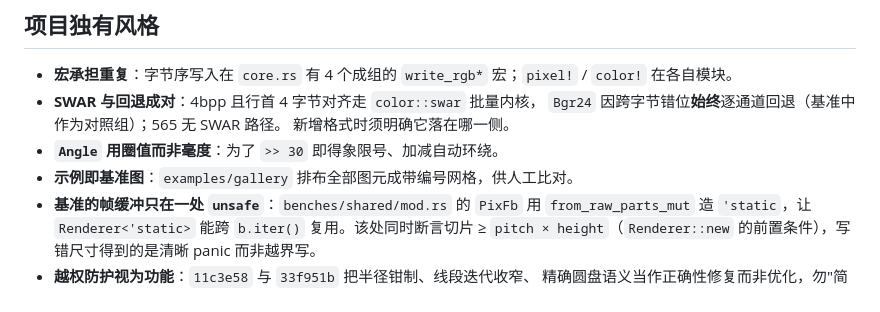
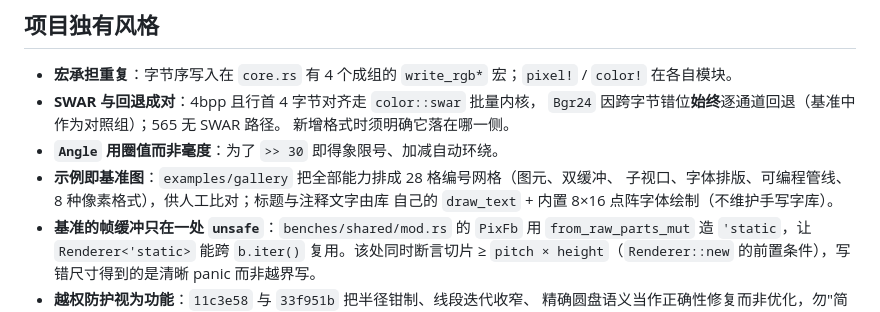
Before and after one commit to moyanj/rasteron, a Markdown page: AGENTS.md, the part around the change. GitHub-like rendering.

```diff
--- a/AGENTS.md
+++ b/AGENTS.md
@@ -128,7 +128,9 @@ rasteron/
   `Bgr24` 因跨字节错位**始终**逐通道回退（基准中作为对照组）；565 无 SWAR 路径。
   新增格式时须明确它落在哪一侧。
 - **`Angle` 用圈值而非毫度**：为了 `>> 30` 即得象限号、加减自动环绕。
-- **示例即基准图**：`examples/gallery` 排布全部图元成带编号网格，供人工比对。
+- **示例即基准图**：`examples/gallery` 把全部能力排成 28 格编号网格（图元、双缓冲、
+  子视口、字体排版、可编程管线、8 种像素格式），供人工比对；标题与注释文字由库
+  自己的 `draw_text` + 内置 8×16 点阵字体绘制（不维护手写字库）。
 - **基准的帧缓冲只在一处 `unsafe`**：`benches/shared/mod.rs` 的 `PixFb`
   用 `from_raw_parts_mut` 造 `'static`，让 `Renderer<'static>` 能跨
   `b.iter()` 复用。该处同时断言切片 ≥ `pitch × height`（`Renderer::new`
```
Also changed, not shown: README.md (+3 -3 lines), examples/AGENTS.md (+44 -15 lines), docs/images/gallery.png, 4 other files.
